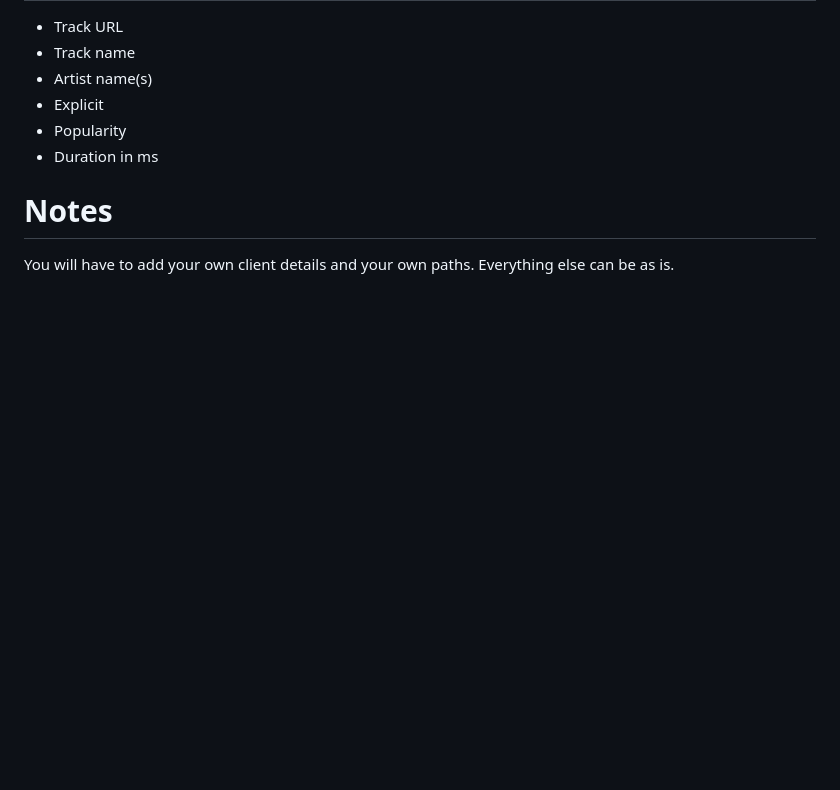
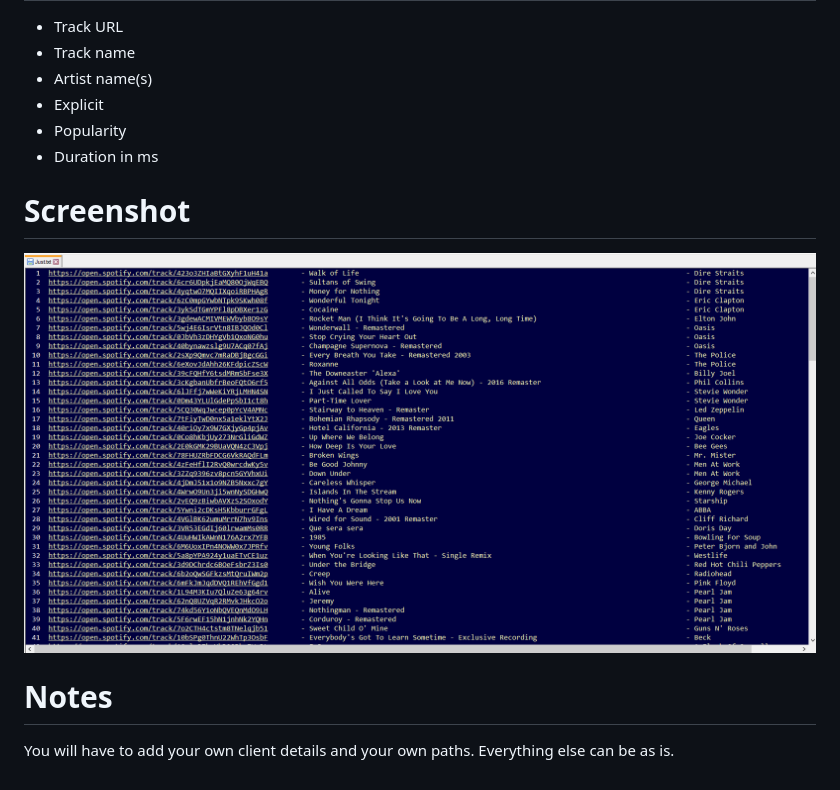
Before and after one commit to shivsondhi/export-spotify-playlists, a Markdown page: README.md, the part around the change. GitHub-like rendering; pictures changed too: txtScreenshot.png (added); blank space fills up the shorter version.

Commit message:
Added screenshot to Readme

```diff
--- a/README.md
+++ b/README.md
@@ -41,5 +41,8 @@ Every function has a description in comments and explains what it does. You can
 * Popularity
 * Duration in ms
 
+# Screenshot
+![The txt file](txtScreenshot.png)
+
 # Notes
 You will have to add your own client details and your own paths. Everything else can be as is.
```
Also changed, not shown: 1 other file.
